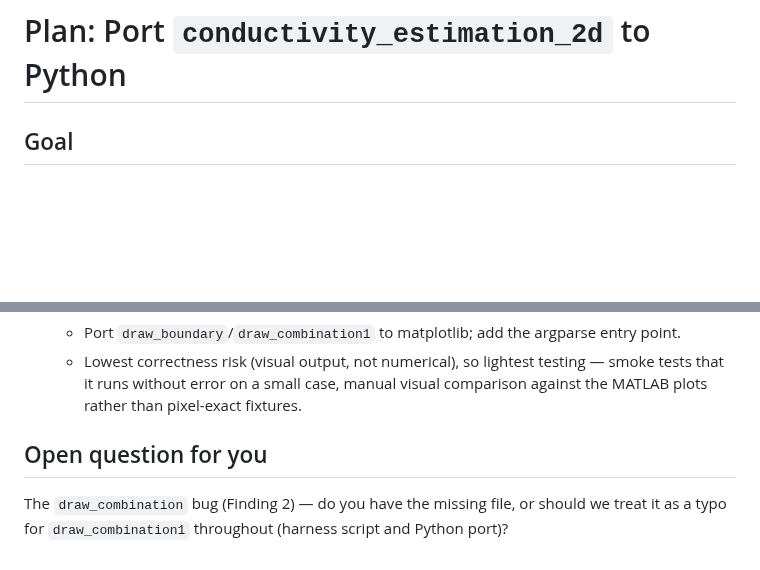
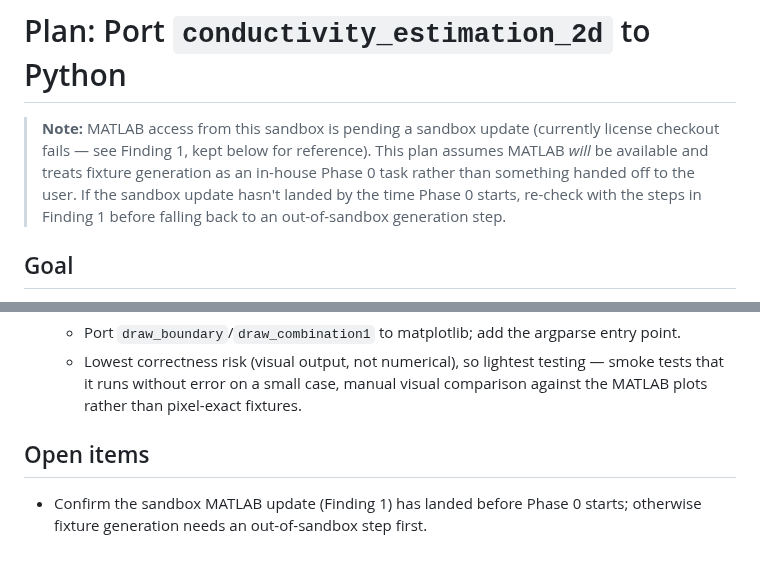
Before and after one commit to jesse-li-agent-projects/spacetime-topology-optimization, a Markdown page: plans/conductivity_estimation_2d_python_port.md, 2 parts joined by grey strips. GitHub-like rendering; blank space fills up the shorter version.

```diff
--- a/plans/conductivity_estimation_2d_python_port.md
+++ b/plans/conductivity_estimation_2d_python_port.md
@@ -1,4 +1,11 @@
 # Plan: Port `conductivity_estimation_2d` to Python
+
+> **Note:** MATLAB access from this sandbox is pending a sandbox update (currently
+> license checkout fails — see Finding 1, kept below for reference). This plan assumes
+> MATLAB *will* be available and treats fixture generation as an in-house Phase 0 task
+> rather than something handed off to the user. If the sandbox update hasn't landed by
+> the time Phase 0 starts, re-check with the steps in Finding 1 before falling back to
+> an out-of-sandbox generation step.
 
 ## Goal
 
@@ -255,7 +282,7 @@ compliance) land. MMA (Phase 7) is physics-agnostic and can start any time after
     smoke tests that it runs without error on a small case, manual visual comparison
     against the MATLAB plots rather than pixel-exact fixtures.
 
-## Open question for you
+## Open items
 
-The `draw_combination` bug (Finding 2) — do you have the missing file, or should we
-treat it as a typo for `draw_combination1` throughout (harness script and Python port)?
+- Confirm the sandbox MATLAB update (Finding 1) has landed before Phase 0 starts;
+  otherwise fixture generation needs an out-of-sandbox step first.
```
Also changed, not shown: other parts of plans/conductivity_estimation_2d_python_port.md (+44 -24 lines).
